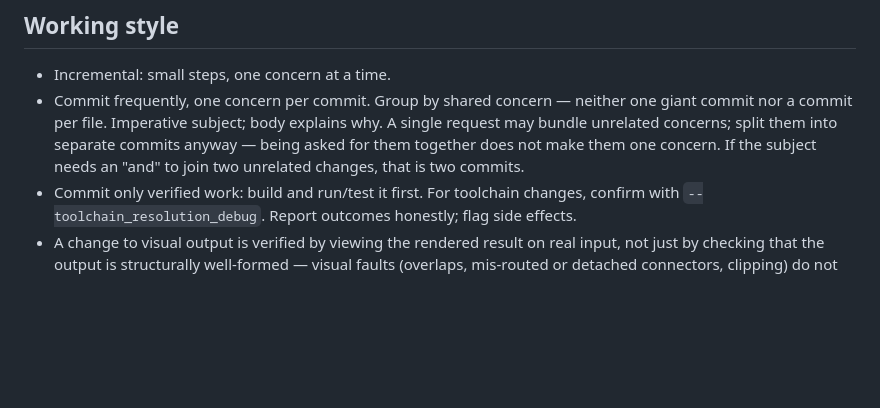
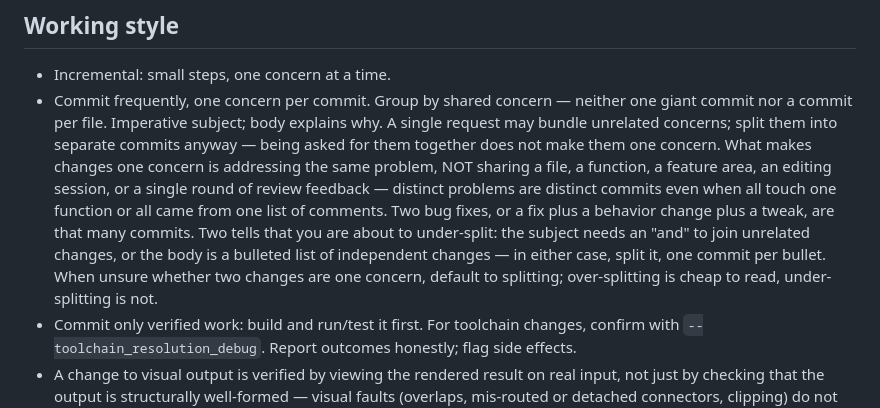
Before and after one commit to joeybutton/bviz, a Markdown page: CLAUDE.md, the part around the change. Rendered like a GitHub page; blank space fills up the shorter version.

Commit message:
docs: Sharpen CLAUDE.md against under-splitting commits
State that sharing a file, function, feature, session, or review round
does not make changes one concern.
A bulleted-list commit body is a tell to split, one commit per bullet.
Default to splitting when unsure.

```diff
--- a/CLAUDE.md
+++ b/CLAUDE.md
@@ -9,8 +9,15 @@ Interactive visualization and inspection tool for Bazel builds.
   one giant commit nor a commit per file. Imperative subject; body explains why.
   A single request may bundle unrelated concerns; split them into separate
   commits anyway — being asked for them together does not make them one concern.
-  If the subject needs an "and" to join two unrelated changes, that is two
-  commits.
+  What makes changes one concern is addressing the same problem, NOT sharing a
+  file, a function, a feature area, an editing session, or a single round of
+  review feedback — distinct problems are distinct commits even when all touch
+  one function or all came from one list of comments. Two bug fixes, or a fix
+  plus a behavior change plus a tweak, are that many commits. Two tells that you
+  are about to under-split: the subject needs an "and" to join unrelated changes,
+  or the body is a bulleted list of independent changes — in either case, split
+  it, one commit per bullet. When unsure whether two changes are one concern,
+  default to splitting; over-splitting is cheap to read, under-splitting is not.
 - Commit only verified work: build and run/test it first. For toolchain changes,
   confirm with `--toolchain_resolution_debug`. Report outcomes honestly; flag
   side effects.
```
